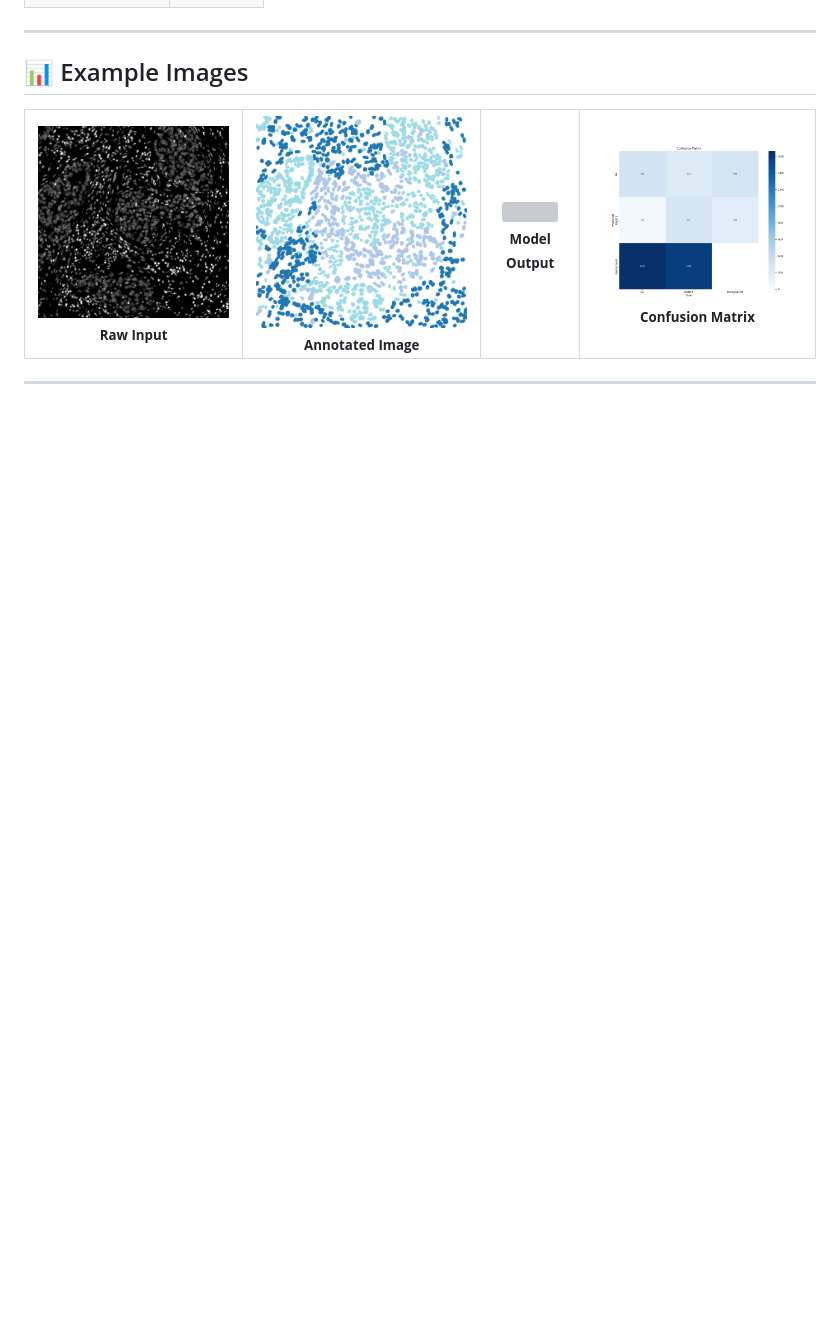
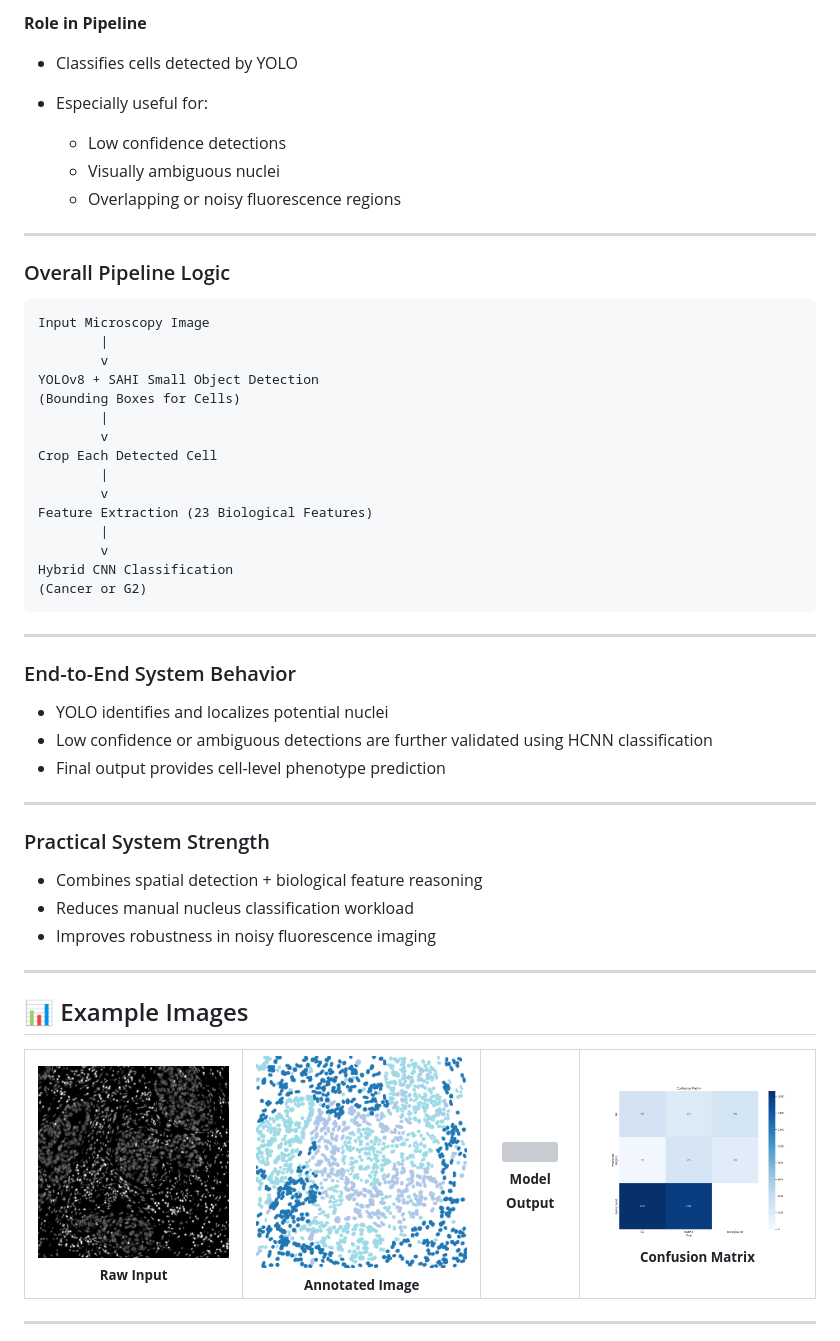
Before and after one commit to subham99kr/HRD-Score-predictor, a Markdown page: README.md, the part around one of its changes. Rendered like a GitHub page; blank space fills up the shorter version; grey boxes are pictures that could not be loaded.

````diff
--- a/README.md
+++ b/README.md
@@ -92,3 +152,51 @@ Visit `http://127.0.0.1:8000` in your browser.
+**Role in Pipeline**
+
+* Classifies cells detected by YOLO
+* Especially useful for:
+
+  * Low confidence detections
+  * Visually ambiguous nuclei
+  * Overlapping or noisy fluorescence regions
+
+---
+
+### Overall Pipeline Logic
+
+```
+Input Microscopy Image
+        |
+        v
+YOLOv8 + SAHI Small Object Detection
+(Bounding Boxes for Cells)
+        |
+        v
+Crop Each Detected Cell
+        |
+        v
+Feature Extraction (23 Biological Features)
+        |
+        v
+Hybrid CNN Classification
+(Cancer or G2)
+```
+
+---
+
+### End-to-End System Behavior
+
+* YOLO identifies and localizes potential nuclei
+* Low confidence or ambiguous detections are further validated using HCNN classification
+* Final output provides cell-level phenotype prediction
+
+---
+
+### Practical System Strength
+
+* Combines spatial detection + biological feature reasoning
+* Reduces manual nucleus classification workload
+* Improves robustness in noisy fluorescence imaging
+
+
 
 ---
 ## 📊 Example Images
````
Also changed, not shown: other parts of README.md (+123 -56 lines).
